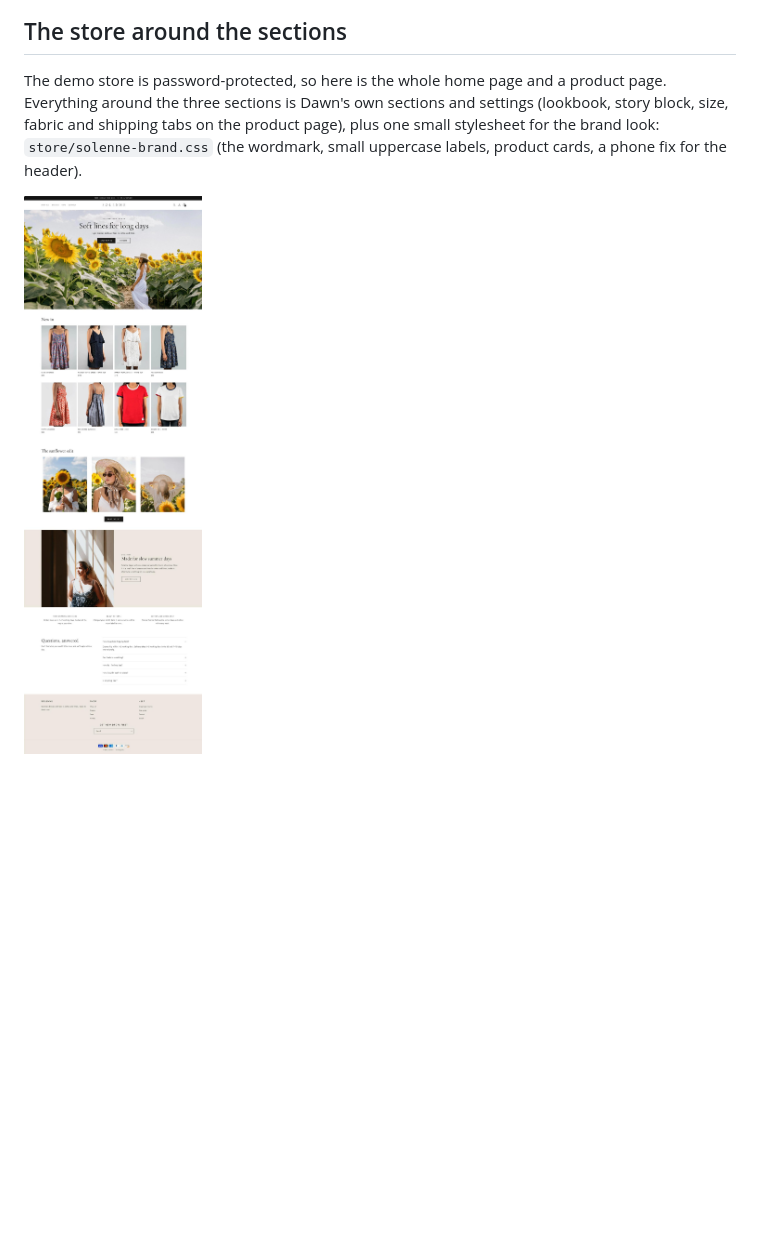
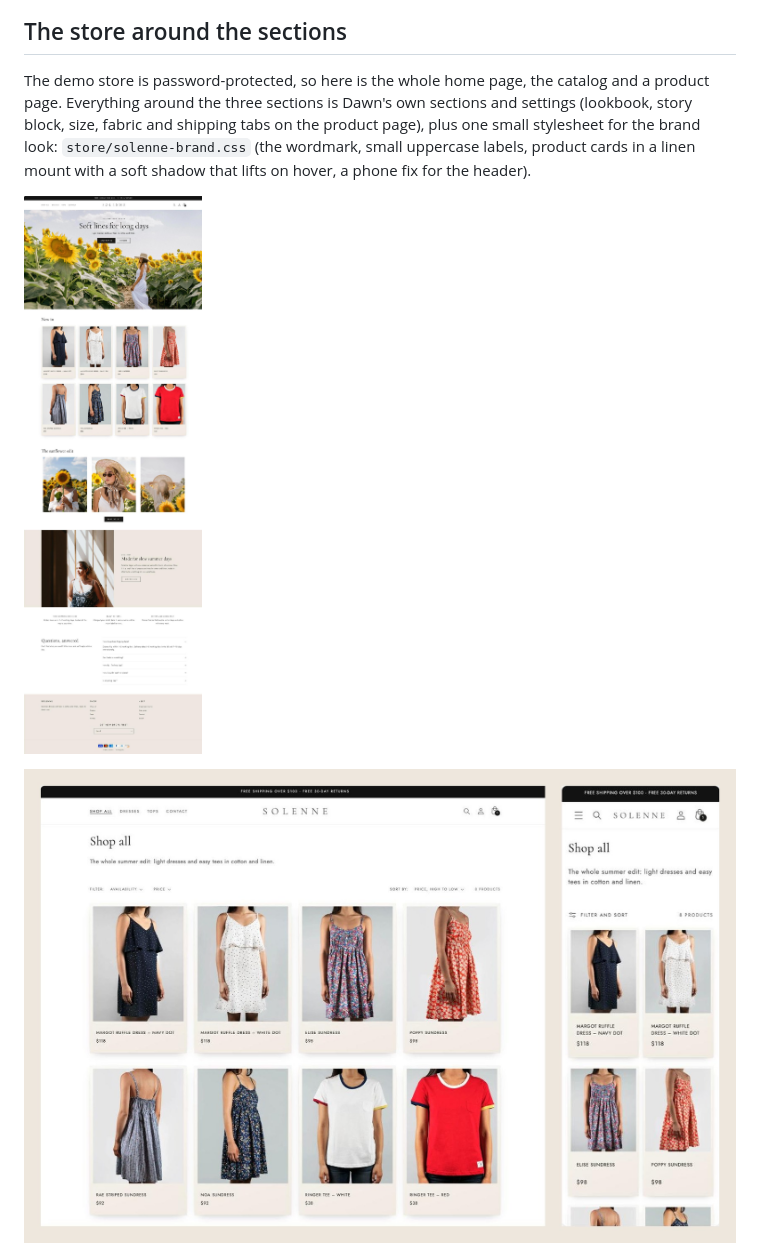
Before and after one commit to bartnpu-droid/portfolio, a Markdown page: 07-shopify-sections/README.md, the part around the change. GitHub-like rendering; pictures changed too: 07-shopify-sections/screenshots/catalog.jpg (added), 07-shopify-sections/screenshots/store-home.jpg; blank space fills up the shorter version.

```diff
--- a/07-shopify-sections/README.md
+++ b/07-shopify-sections/README.md
@@ -40,9 +40,11 @@ Three custom Online Store 2.0 sections for **Solenne**, a fictional summer cloth
 
 ## The store around the sections
 
-The demo store is password-protected, so here is the whole home page and a product page. Everything around the three sections is Dawn's own sections and settings (lookbook, story block, size, fabric and shipping tabs on the product page), plus one small stylesheet for the brand look: `store/solenne-brand.css` (the wordmark, small uppercase labels, product cards, a phone fix for the header).
+The demo store is password-protected, so here is the whole home page, the catalog and a product page. Everything around the three sections is Dawn's own sections and settings (lookbook, story block, size, fabric and shipping tabs on the product page), plus one small stylesheet for the brand look: `store/solenne-brand.css` (the wordmark, small uppercase labels, product cards in a linen mount with a soft shadow that lifts on hover, a phone fix for the header).
 
 ![Home page of the demo store](screenshots/store-home.jpg)
+
+![Catalog on desktop and phone](screenshots/catalog.jpg)
 
 ![Product page](screenshots/product-page.jpg)
 
```
Also changed, not shown: 1 other file.
